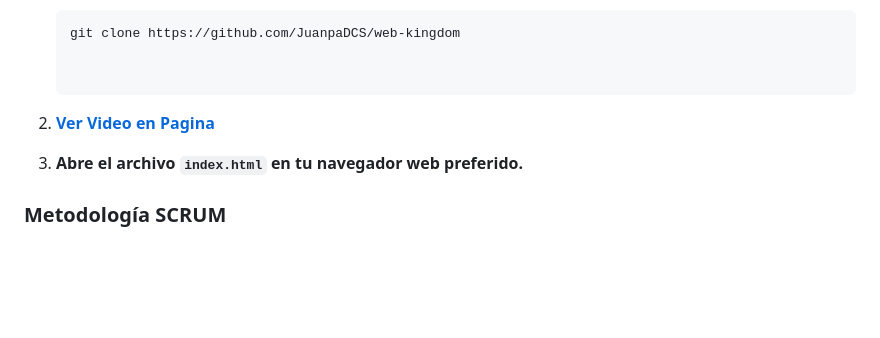
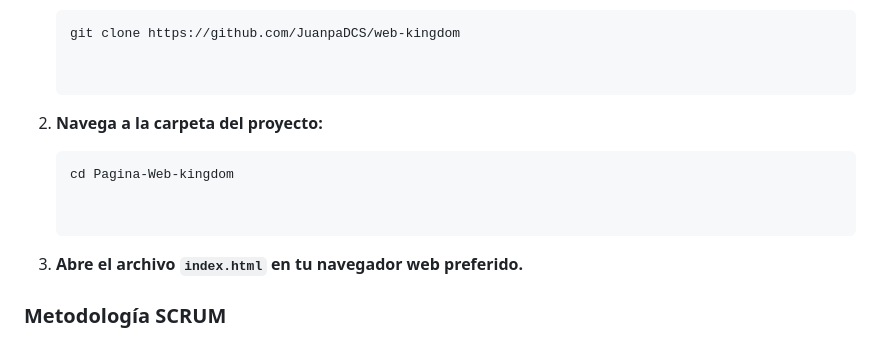
Before and after one commit to JuanpaDCS/web-kingdom, a Markdown page: README.md, the part around one of its changes. Drawn GitHub-style; blank space fills up the shorter version.

Commit message:
docs: :memo: Mejoras en el README

````diff
--- a/README.md
+++ b/README.md
@@ -77,11 +79,13 @@ No se requiere una instalación compleja. Al ser un proyecto web estático, solo
 
     ```
 
+2.  **Navega a la carpeta del proyecto:**
 
-2. [**Ver Video en Pagina**](https://juanpadcs.github.io/web-kingdom/ "null")
+    ```
+    cd Pagina-Web-kingdom
 
 
-
+    ```
 
 3.  **Abre el archivo `index.html` en tu navegador web preferido.**
 
````
Also changed, not shown: other parts of README.md (+2 -0 lines).
